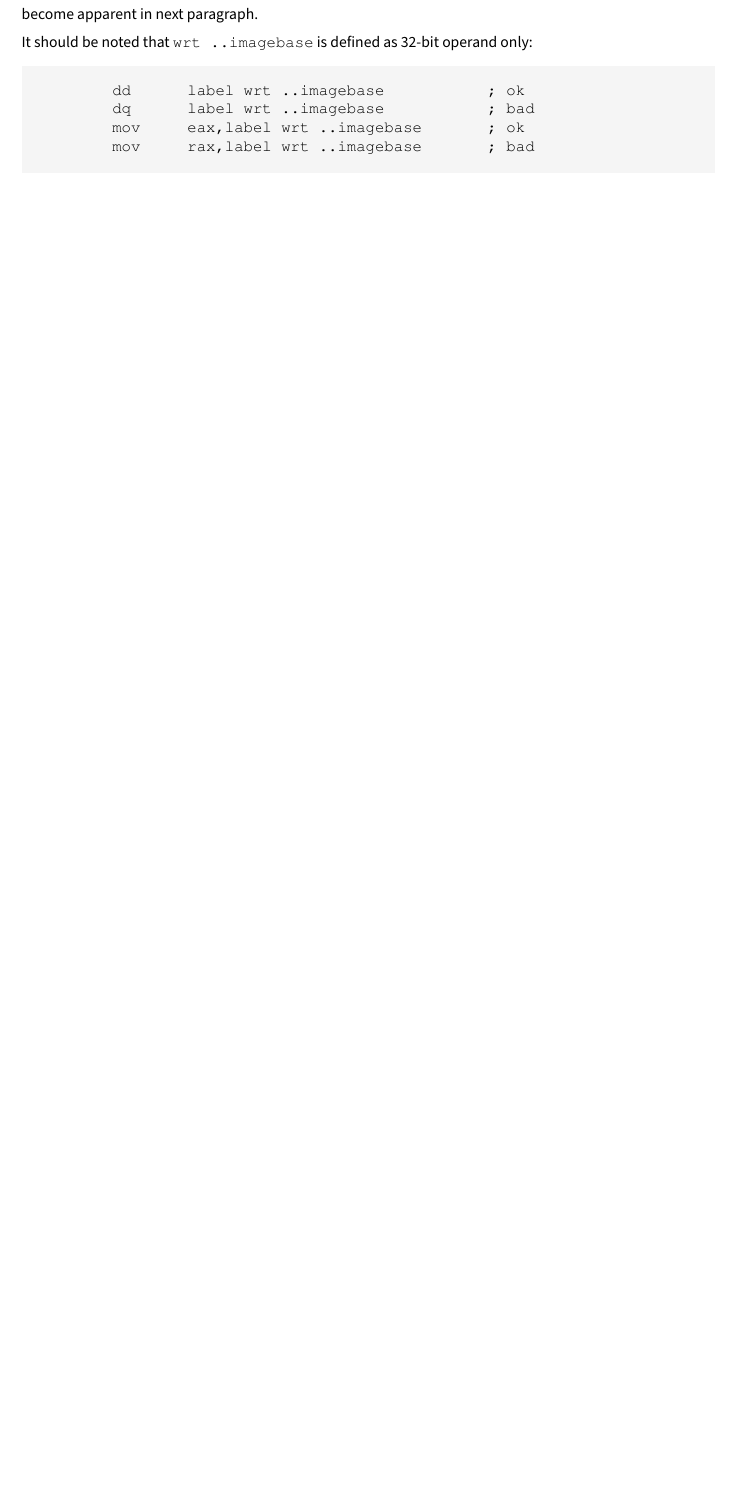
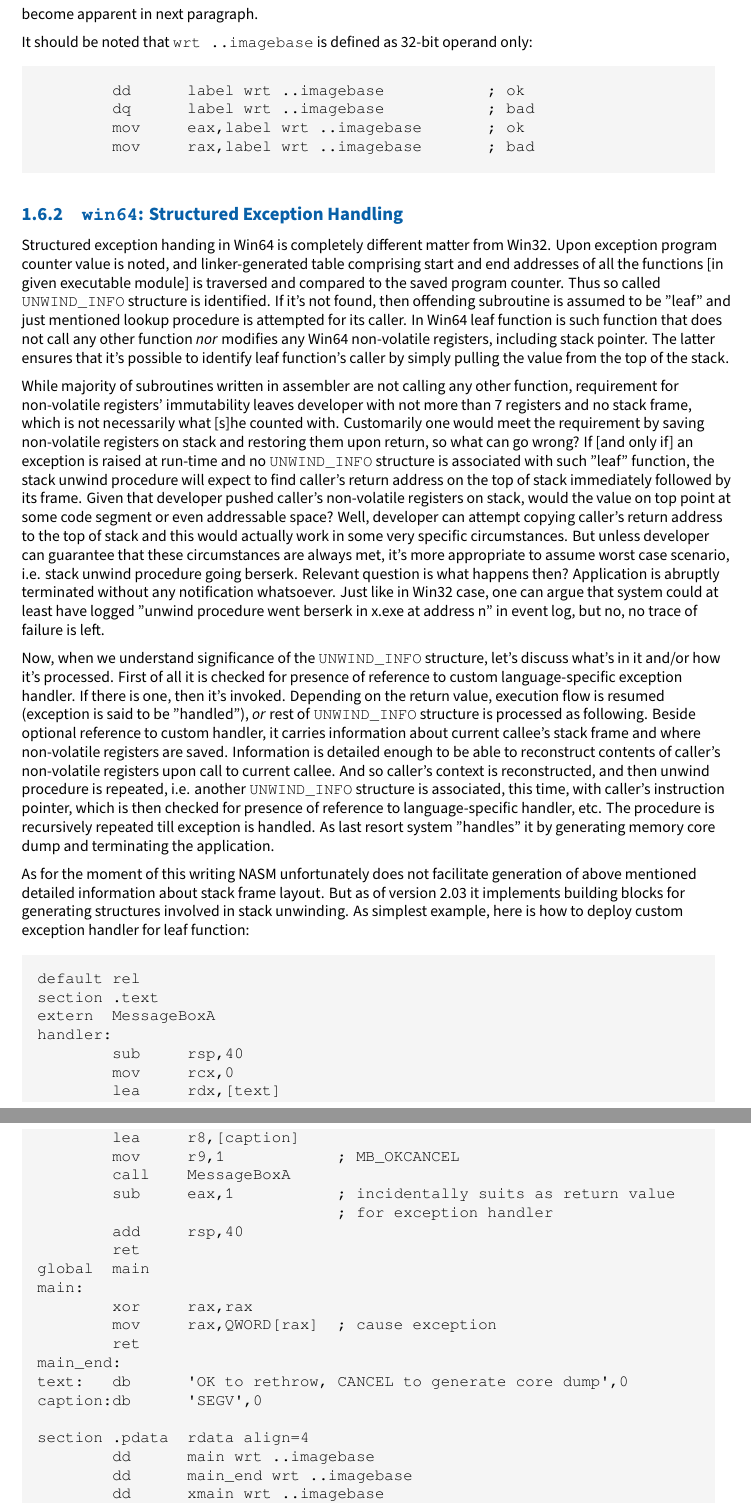
Before and after one commit to cyrillos/nasm-doc, a LaTeX book (src/nasm.tex, which reads src/outfmt.tex): part of page 13 of 15 before the commit and two parts of pages 13 and 14 of 16 after it, the two joined at a grey line, cut so that both start at the same text, the shorter picture padded with empty space. Compiled offline with XeLaTeX.

Commit message:
update
Signed-off-by: Cyrill Gorcunov <gorcunov@gmail.com>

```diff
--- a/src/outfmt.tex
+++ b/src/outfmt.tex
@@ -834,113 +834,95 @@ operand only:
         mov     rax,label wrt ..imagebase       ; bad
 \end{lstlisting}
 
-%\S{win64seh} \c{win64}: Structured Exception Handling
-%
-%Structured exception handing in Win64 is completely different matter
-%from Win32. Upon exception program counter value is noted, and
-%linker-generated table comprising start and end addresses of all the
-%functions [in given executable module] is traversed and compared to the
-%saved program counter. Thus so called \c{UNWIND_INFO} structure is
-%identified. If it's not found, then offending subroutine is assumed to
-%be "leaf" and just mentioned lookup procedure is attempted for its
-%caller. In Win64 leaf function is such function that does not call any
-%other function \e{nor} modifies any Win64 non-volatile registers,
-%including stack pointer. The latter ensures that it's possible to
-%identify leaf function's caller by simply pulling the value from the
-%top of the stack.
-%
-%While majority of subroutines written in assembler are not calling any
-%other function, requirement for non-volatile registers' immutability
-%leaves developer with not more than 7 registers and no stack frame,
-%which is not necessarily what [s]he counted with. Customarily one would
-%meet the requirement by saving non-volatile registers on stack and
-%restoring them upon return, so what can go wrong? If [and only if] an
-%exception is raised at run-time and no \c{UNWIND_INFO} structure is
-%associated with such "leaf" function, the stack unwind procedure will
-%expect to find caller's return address on the top of stack immediately
-%followed by its frame. Given that developer pushed caller's
-%non-volatile registers on stack, would the value on top point at some
-%code segment or even addressable space? Well, developer can attempt
-%copying caller's return address to the top of stack and this would
-%actually work in some very specific circumstances. But unless developer
-%can guarantee that these circumstances are always met, it's more
-%appropriate to assume worst case scenario, i.e. stack unwind procedure
-%going berserk. Relevant question is what happens then? Application is
-%abruptly terminated without any notification whatsoever. Just like in
-%Win32 case, one can argue that system could at least have logged
-%"unwind procedure went berserk in x.exe at address n" in event log, but
-%no, no trace of failure is left.
-%
-%Now, when we understand significance of the \c{UNWIND_INFO} structure,
-%let's discuss what's in it and/or how it's processed. First of all it
-%is checked for presence of reference to custom language-specific
-%exception handler. If there is one, then it's invoked. Depending on the
-%return value, execution flow is resumed (exception is said to be
-%"handled"), \e{or} rest of \c{UNWIND_INFO} structure is processed as
-%following. Beside optional reference to custom handler, it carries
-%information about current callee's stack frame and where non-volatile
-%registers are saved. Information is detailed enough to be able to
-%reconstruct contents of caller's non-volatile registers upon call to
-%current callee. And so caller's context is reconstructed, and then
-%unwind procedure is repeated, i.e. another \c{UNWIND_INFO} structure is
-%associated, this time, with caller's instruction pointer, which is then
-%checked for presence of reference to language-specific handler, etc.
-%The procedure is recursively repeated till exception is handled. As
-%last resort system "handles" it by generating memory core dump and
-%terminating the application.
-%
-%As for the moment of this writing NASM unfortunately does not
-%facilitate generation of above mentioned detailed information about
-%stack frame layout. But as of version 2.03 it implements building
-%blocks for generating structures involved in stack unwinding. As
-%simplest example, here is how to deploy custom exception handler for
-%leaf function:
-%
-%\c default rel
-%\c section .text
-%\c extern  MessageBoxA
-%\c handler:
-%\c         sub     rsp,40
-%\c         mov     rcx,0
-%\c         lea     rdx,[text]
-%\c         lea     r8,[caption]
-%\c         mov     r9,1    ; MB_OKCANCEL
-%\c         call    MessageBoxA
-%\c         sub     eax,1   ; incidentally suits as return value
-%\c                         ; for exception handler
-%\c         add     rsp,40
-%\c         ret
-%\c global  main
-%\c main:
-%\c         xor     rax,rax
-%\c         mov     rax,QWORD[rax]  ; cause exception
-%\c         ret
-%\c main_end:
-%\c text:   db      'OK to rethrow, CANCEL to generate core dump',0
-%\c caption:db      'SEGV',0
-%\c
-%\c section .pdata  rdata align=4
-%\c         dd      main wrt ..imagebase
-%\c         dd      main_end wrt ..imagebase
-%\c         dd      xmain wrt ..imagebase
-%\c section .xdata  rdata align=8
-%\c xmain:  db      9,0,0,0
-%\c         dd      handler wrt ..imagebase
-%\c section .drectve info
-%\c         db      '/defaultlib:user32.lib /defaultlib:msvcrt.lib '
-%
-%What you see in \c{.pdata} section is element of the "table comprising
-%start and end addresses of function" along with reference to associated
-%\c{UNWIND_INFO} structure. And what you see in \c{.xdata} section is
-%\c{UNWIND_INFO} structure describing function with no frame, but with
-%designated exception handler. References are \e{required} to be
-%image-relative (which is the real reason for implementing \c{wrt
-%..imagebase} operator). It should be noted that \c{rdata align=n}, as
-%well as \c{wrt ..imagebase}, are optional in these two segments'
-%contexts, i.e. can be omitted. Latter means that \e{all} 32-bit
-%references, not only above listed required ones, placed into these two
-%segments turn out image-relative. Why is it important to understand?
-%Developer is allowed to append handler-specific data to \c{UNWIND_INFO}
-%structure, and if [s]he adds a 32-bit reference, then [s]he will have
-%to remember to adjust its value to obtain the real pointer.
-%
+\subsection{\code{win64}: Structured Exception Handling}
+\label{subsec:win64seh}
+
+Structured exception handing in Win64 is completely different matter
+from Win32. Upon exception program counter value is noted, and
+linker-generated table comprising start and end addresses of all the
+functions [in given executable module] is traversed and compared to the
+saved program counter. Thus so called \code{UNWIND\_INFO} structure is
+identified. If it's not found, then offending subroutine is assumed to
+be "leaf" and just mentioned lookup procedure is attempted for its
+caller. In Win64 leaf function is such function that does not call any
+other function \emph{nor} modifies any Win64 non-volatile registers,
+including stack pointer. The latter ensures that it's possible to
+identify leaf function's caller by simply pulling the value from the
+top of the stack.
+
+While majority of subroutines written in assembler are not calling any
+other function, requirement for non-volatile registers' immutability
+leaves developer with not more than 7 registers and no stack frame,
+which is not necessarily what [s]he counted with. Customarily one would
+meet the requirement by saving non-volatile registers on stack and
+restoring them upon return, so what can go wrong? If [and only if] an
+exception is raised at run-time and no \code{UNWIND\_INFO} structure is
+associated with such "leaf" function, the stack unwind procedure will
+expect to find caller's return address on the top of stack immediately
+followed by its frame. Given that developer pushed caller's
+non-volatile registers on stack, would the value on top point at some
+code segment or even addressable space? Well, developer can attempt
+copying caller's return address to the top of stack and this would
+actually work in some very specific circumstances. But unless developer
+can guarantee that these circumstances are always met, it's more
+appropriate to assume worst case scenario, i.e. stack unwind procedure
+going berserk. Relevant question is what happens then? Application is
+abruptly terminated without any notification whatsoever. Just like in
+Win32 case, one can argue that system could at least have logged
+"unwind procedure went berserk in x.exe at address n" in event log, but
+no, no trace of failure is left.
+
+Now, when we understand significance of the \code{UNWIND\_INFO} structure,
+let's discuss what's in it and/or how it's processed. First of all it
+is checked for presence of reference to custom language-specific
+exception handler. If there is one, then it's invoked. Depending on the
+return value, execution flow is resumed (exception is said to be
+"handled"), \emph{or} rest of \code{UNWIND\_INFO} structure is processed as
+following. Beside optional reference to custom handler, it carries
+information about current callee's stack frame and where non-volatile
+registers are saved. Information is detailed enough to be able to
+reconstruct contents of caller's non-volatile registers upon call to
+current callee. And so caller's context is reconstructed, and then
+unwind procedure is repeated, i.e. another \code{UNWIND\_INFO} structure is
+associated, this time, with caller's instruction pointer, which is then
+checked for presence of reference to language-specific handler, etc.
+The procedure is recursively repeated till exception is handled. As
+last resort system "handles" it by generating memory core dump and
+terminating the application.
+
+As for the moment of this writing NASM unfortunately does not
+facilitate generation of above mentioned detailed information about
+stack frame layout. But as of version 2.03 it implements building
+blocks for generating structures involved in stack unwinding. As
+simplest example, here is how to deploy custom exception handler for
+leaf function:
+
+\begin{lstlisting}
+default rel
+section .text
+extern  MessageBoxA
+handler:
+        sub     rsp,40
+        mov     rcx,0
+        lea     rdx,[text]
+        lea     r8,[caption]
+        mov     r9,1            ; MB_OKCANCEL
+        call    MessageBoxA
+        sub     eax,1           ; incidentally suits as return value
+                                ; for exception handler
+        add     rsp,40
+        ret
+global  main
+main:
+        xor     rax,rax
+        mov     rax,QWORD[rax]  ; cause exception
+        ret
+main_end:
+text:   db      'OK to rethrow, CANCEL to generate core dump',0
+caption:db      'SEGV',0
+
+section .pdata  rdata align=4
+        dd      main wrt ..imagebase
+        dd      main_end wrt ..imagebase
+        dd      xmain wrt ..imagebase
+section .xdata  rdata align=8
```
Also changed, not shown: src/outfmt.tex (21 more changed lines).
